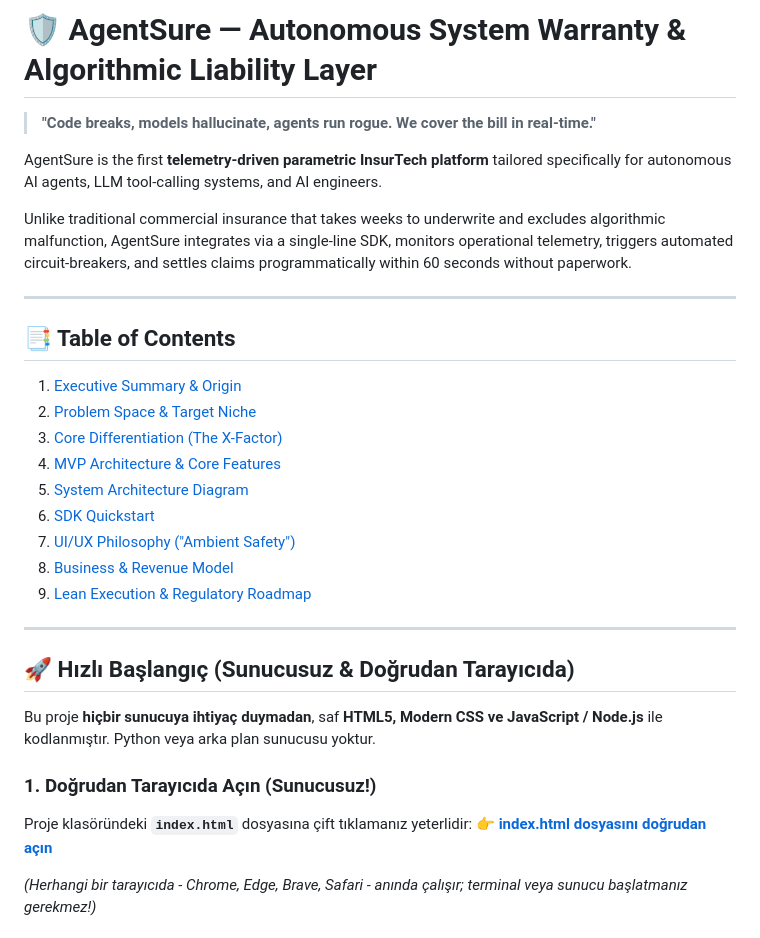
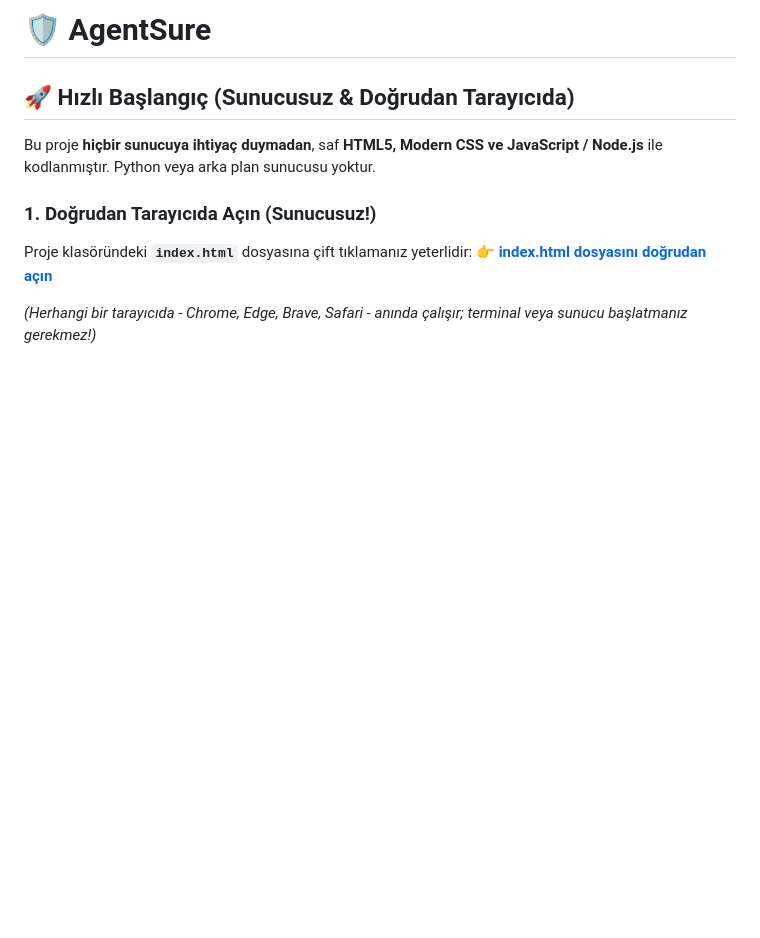
Before and after one commit to Seymengur/AgentSure-Project, a Markdown page: README.md, the part around the change. Drawn GitHub-style; blank space fills up the shorter version.

```diff
--- a/README.md
+++ b/README.md
@@ -1,25 +1,4 @@
-# 🛡️ AgentSure — Autonomous System Warranty & Algorithmic Liability Layer
-
-> **"Code breaks, models hallucinate, agents run rogue. We cover the bill in real-time."**
-
-AgentSure is the first **telemetry-driven parametric InsurTech platform** tailored specifically for autonomous AI agents, LLM tool-calling systems, and AI engineers.
-
-Unlike traditional commercial insurance that takes weeks to underwrite and excludes algorithmic malfunction, AgentSure integrates via a single-line SDK, monitors operational telemetry, triggers automated circuit-breakers, and settles claims programmatically within 60 seconds without paperwork.
-
----
-
-## 📑 Table of Contents
-1. [Executive Summary & Origin](#executive-summary--origin)
-2. [Problem Space & Target Niche](#problem-space--target-niche)
-3. [Core Differentiation (The X-Factor)](#core-differentiation-the-x-factor)
-4. [MVP Architecture & Core Features](#mvp-architecture--core-features)
-5. [System Architecture Diagram](#system-architecture-diagram)
-6. [SDK Quickstart](#sdk-quickstart)
-7. [UI/UX Philosophy ("Ambient Safety")](#uiux-philosophy-ambient-safety)
-8. [Business & Revenue Model](#business--revenue-model)
-9. [Lean Execution & Regulatory Roadmap](#lean-execution--regulatory-roadmap)
-
----
+# 🛡️ AgentSure
 
 ## 🚀 Hızlı Başlangıç (Sunucusuz & Doğrudan Tarayıcıda)
 
```
